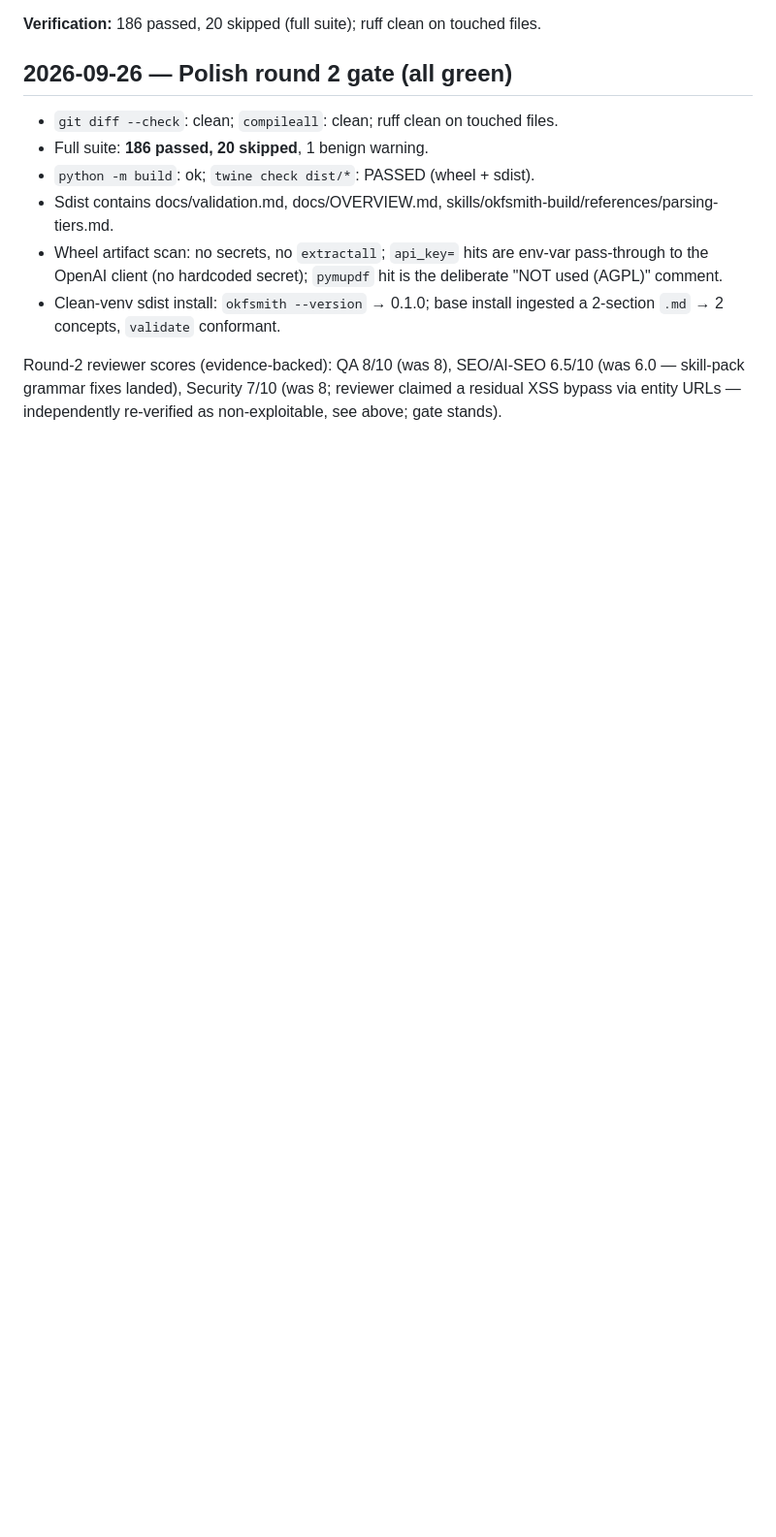
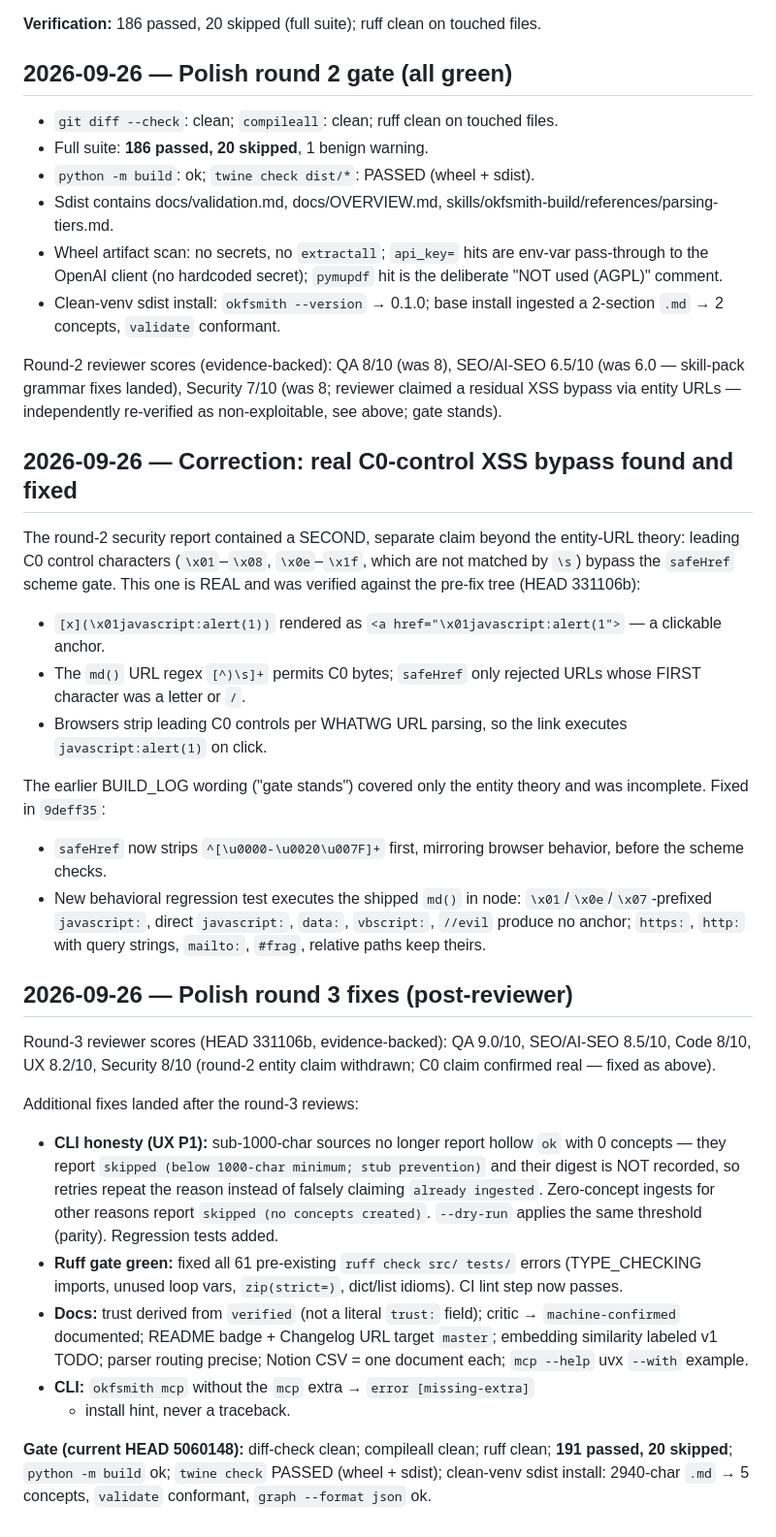
Before and after one commit to Bilal-Junaid-Jiwani/okfsmith, a Markdown page: BUILD_LOG.md, the part around the change. Shown at 97% size. Rendered like a GitHub page; blank space fills up the shorter version.

Commit message:
docs: BUILD_LOG round-3 scores, C0 bypass correction, post-review fixes

```diff
--- a/BUILD_LOG.md
+++ b/BUILD_LOG.md
@@ -338,3 +338,58 @@ Round-2 reviewer scores (evidence-backed): QA 8/10 (was 8), SEO/AI-SEO
 6.5/10 (was 6.0 — skill-pack grammar fixes landed), Security 7/10 (was 8;
 reviewer claimed a residual XSS bypass via entity URLs — independently
 re-verified as non-exploitable, see above; gate stands).
+
+## 2026-09-26 — Correction: real C0-control XSS bypass found and fixed
+
+The round-2 security report contained a SECOND, separate claim beyond the
+entity-URL theory: leading C0 control characters (`\x01`–`\x08`, `\x0e`–`\x1f`,
+which are not matched by `\s`) bypass the `safeHref` scheme gate. This one
+is REAL and was verified against the pre-fix tree (HEAD 331106b):
+
+- `[x](\x01javascript:alert(1))` rendered as
+  `<a href="\x01javascript:alert(1">` — a clickable anchor.
+- The `md()` URL regex `[^)\s]+` permits C0 bytes; `safeHref` only rejected
+  URLs whose FIRST character was a letter or `/`.
+- Browsers strip leading C0 controls per WHATWG URL parsing, so the link
+  executes `javascript:alert(1)` on click.
+
+The earlier BUILD_LOG wording ("gate stands") covered only the entity
+theory and was incomplete. Fixed in `9deff35`:
+
+- `safeHref` now strips `^[\u0000-\u0020\u007F]+` first, mirroring browser
+  behavior, before the scheme checks.
+- New behavioral regression test executes the shipped `md()` in node:
+  `\x01`/`\x0e`/`\x07`-prefixed `javascript:`, direct `javascript:`,
+  `data:`, `vbscript:`, `//evil` produce no anchor; `https:`, `http:` with
+  query strings, `mailto:`, `#frag`, relative paths keep theirs.
+
+## 2026-09-26 — Polish round 3 fixes (post-reviewer)
+
+Round-3 reviewer scores (HEAD 331106b, evidence-backed): QA 9.0/10, SEO/AI-SEO
+8.5/10, Code 8/10, UX 8.2/10, Security 8/10 (round-2 entity claim withdrawn;
+C0 claim confirmed real — fixed as above).
+
+Additional fixes landed after the round-3 reviews:
+
+- **CLI honesty (UX P1):** sub-1000-char sources no longer report hollow
+  `ok` with 0 concepts — they report
+  `skipped (below 1000-char minimum; stub prevention)` and their digest is
+  NOT recorded, so retries repeat the reason instead of falsely claiming
+  `already ingested`. Zero-concept ingests for other reasons report
+  `skipped (no concepts created)`. `--dry-run` applies the same threshold
+  (parity). Regression tests added.
+- **Ruff gate green:** fixed all 61 pre-existing `ruff check src/ tests/`
+  errors (TYPE_CHECKING imports, unused loop vars, `zip(strict=)`,
+  dict/list idioms). CI lint step now passes.
+- **Docs:** trust derived from `verified` (not a literal `trust:` field);
+  critic → `machine-confirmed` documented; README badge + Changelog URL
+  target `master`; embedding similarity labeled v1 TODO; parser routing
+  precise; Notion CSV = one document each; `mcp --help` uvx `--with`
+  example.
+- **CLI:** `okfsmith mcp` without the `mcp` extra → `error [missing-extra]`
+  + install hint, never a traceback.
+
+**Gate (current HEAD 5060148):** diff-check clean; compileall clean; ruff
+clean; **191 passed, 20 skipped**; `python -m build` ok; `twine check`
+PASSED (wheel + sdist); clean-venv sdist install: 2940-char `.md` →
+5 concepts, `validate` conformant, `graph --format json` ok.
```
